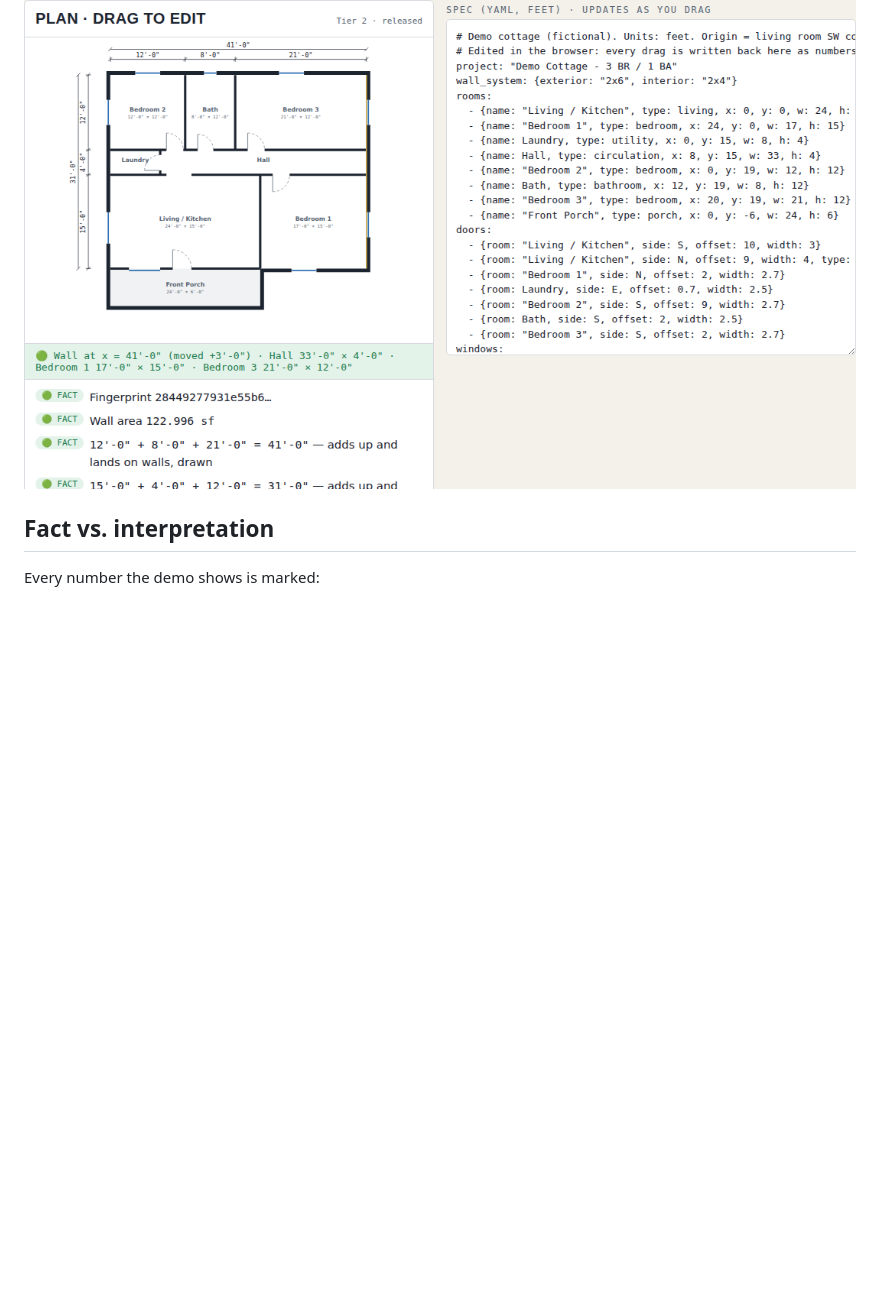
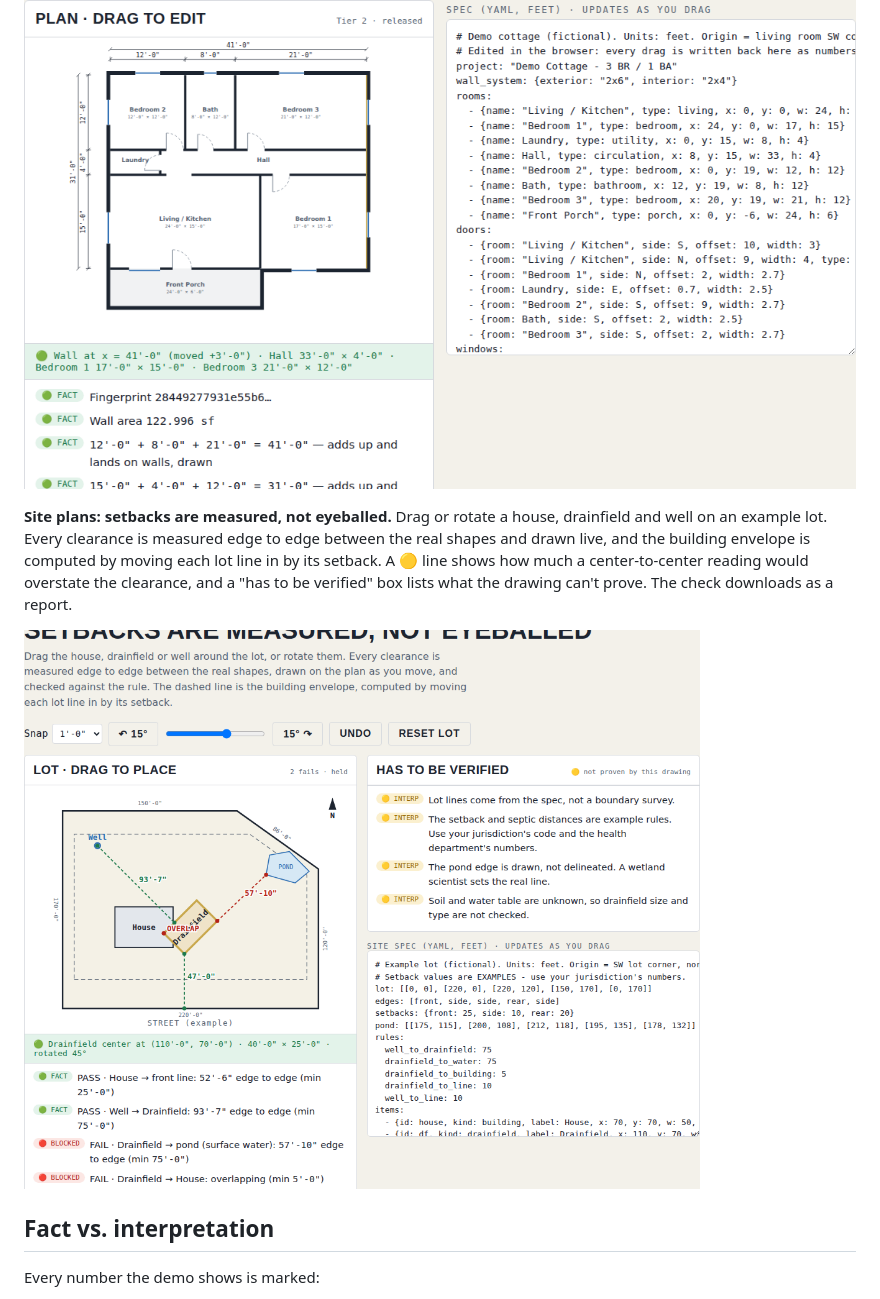
Before and after one commit to wswaldmann-lgtm/fieldcomm-draw-public, a Markdown page: README.md, the part around the change. Drawn GitHub-style; pictures changed too: docs/img/site.png (added); blank space fills up the shorter version.

Commit message:
Demo: site plan with live edge-to-edge setback checks
Test 4 places a house, drainfield and well on an example lot. Drag or rotate
them (snap 6"/1'/5'): clearances are measured edge to edge between the real
shapes and drawn live, the building envelope is the lot with each line moved
in by its setback, and every rule shows pass/fail. A yellow line shows how
much a center-to-center reading overstates the well-to-drainfield clearance;
a "has to be verified" box lists what the drawing can't prove. The site spec
updates as you drag, can be edited directly, and the check downloads as a
report. Undo and reset included.

Co-Authored-By: Claude Opus 5.5 <noreply@anthropic.com>
Claude-Session: https://claude.ai/code/session_014ndviVKrhcAAU2YpWiv6AV

```diff
--- a/README.md
+++ b/README.md
@@ -27,6 +27,15 @@ recomputed. Walls that share a line move together, like a real wall, and
 dimension strings follow the walls they measure.
 
 ![Dragging a wall: the spec, dimensions and code check update together](docs/img/drag.png)
+
+**Site plans: setbacks are measured, not eyeballed.** Drag or rotate a house,
+drainfield and well on an example lot. Every clearance is measured edge to edge
+between the real shapes and drawn live, and the building envelope is computed by
+moving each lot line in by its setback. A 🟡 line shows how much a center-to-center
+reading would overstate the clearance, and a "has to be verified" box lists what
+the drawing can't prove. The check downloads as a report.
+
+![Site plan: live edge-to-edge clearances against example setback rules](docs/img/site.png)
 
 ## Fact vs. interpretation
 
```
Also changed, not shown: 2 other files.
